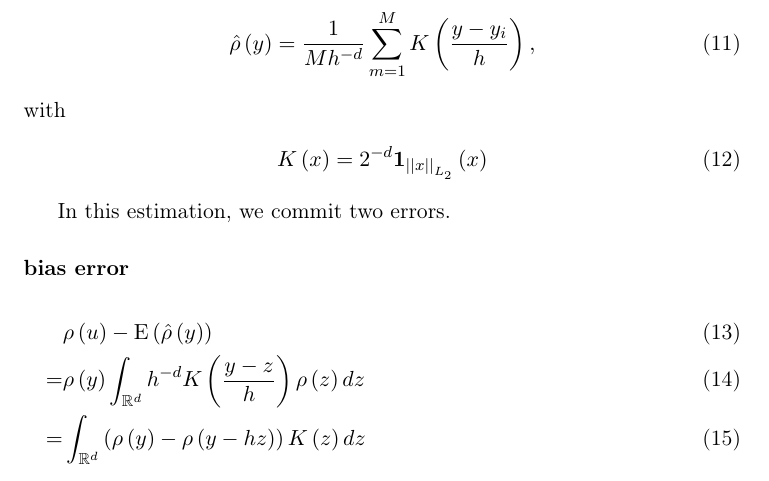
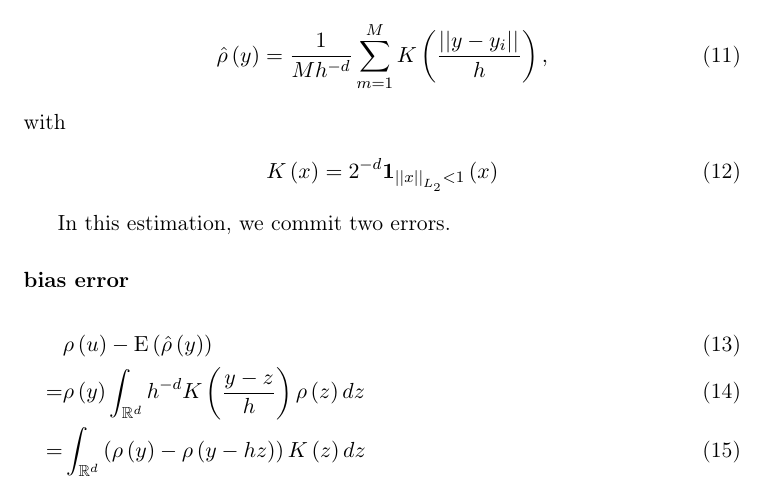
Before and after one commit to Virtakuono/SME_HW3_Example, a LaTeX problem sheet (SME_HW3_Example.tex): part of page 4 of 13, cut so that both start at the same text. Compiled offline with pdfLaTeX.

Commit message:
one more typo

```diff
--- a/SME_HW3_Example.tex
+++ b/SME_HW3_Example.tex
@@ -250,11 +250,11 @@ a density function $\rho \parent{y}$
 based on a MC sample of realisations $y_i \in \mathbb R^d$
 from the density $\rho$ as follows
 \begin{align}
-\hat \rho \parent{y} = \frac{1}{M h^{-d}} \ssum{m=1}{M} K \parent{\frac{y-y_i}{h}},
+\hat \rho \parent{y} = \frac{1}{M h^{-d}} \ssum{m=1}{M} K \parent{\frac{\nnorm{y-y_i}{}}{h}},
 \end{align}
 with
 \begin{align}
-K \parent{x} = 2^{-d} \mathbf 1_{\nnorm{x}{L_2}} \parent{x}
+K \parent{x} = 2^{-d} \mathbf 1_{\nnorm{x}{L_2} <1} \parent{x}
 \end{align}
 
 In this estimation, we commit two errors.
```
